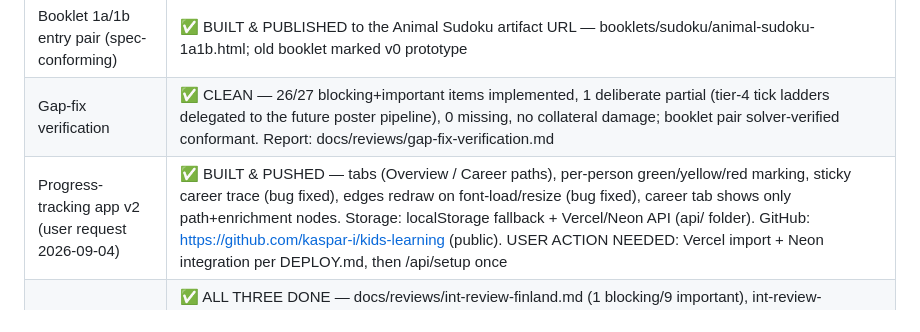
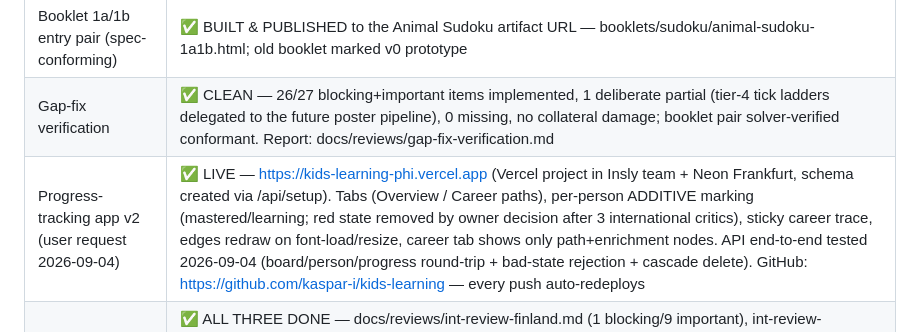
Before and after one commit to kaspar-i/kids-learning, a Markdown page: STATE.md, the part around the change. Drawn GitHub-style.

Commit message:
STATE: app live at kids-learning-phi.vercel.app, end-to-end tested

```diff
--- a/STATE.md
+++ b/STATE.md
@@ -14,7 +14,7 @@ _Last updated: 2026-09-04 ~14:45 (session c277cb92)_
 | Gap reviews by 2 hard critics (user request 2026-09-04) | ✅ DONE and user approved "Everything" — all blocking/important findings applied (see gap-review-*.md) |
 | Booklet 1a/1b entry pair (spec-conforming) | ✅ BUILT & PUBLISHED to the Animal Sudoku artifact URL — booklets/sudoku/animal-sudoku-1a1b.html; old booklet marked v0 prototype |
 | Gap-fix verification | ✅ CLEAN — 26/27 blocking+important items implemented, 1 deliberate partial (tier-4 tick ladders delegated to the future poster pipeline), 0 missing, no collateral damage; booklet pair solver-verified conformant. Report: docs/reviews/gap-fix-verification.md |
-| Progress-tracking app v2 (user request 2026-09-04) | ✅ BUILT & PUSHED — tabs (Overview / Career paths), per-person green/yellow/red marking, sticky career trace (bug fixed), edges redraw on font-load/resize (bug fixed), career tab shows only path+enrichment nodes. Storage: localStorage fallback + Vercel/Neon API (api/ folder). GitHub: https://github.com/kaspar-i/kids-learning (public). USER ACTION NEEDED: Vercel import + Neon integration per DEPLOY.md, then /api/setup once |
+| Progress-tracking app v2 (user request 2026-09-04) | ✅ LIVE — https://kids-learning-phi.vercel.app (Vercel project in Insly team + Neon Frankfurt, schema created via /api/setup). Tabs (Overview / Career paths), per-person ADDITIVE marking (mastered/learning; red state removed by owner decision after 3 international critics), sticky career trace, edges redraw on font-load/resize, career tab shows only path+enrichment nodes. API end-to-end tested 2026-09-04 (board/person/progress round-trip + bad-state rejection + cascade delete). GitHub: https://github.com/kaspar-i/kids-learning — every push auto-redeploys |
 | International critics (user request 2026-09-04) | ✅ ALL THREE DONE — docs/reviews/int-review-finland.md (1 blocking/9 important), int-review-singapore.md (1 blocking/8 important), int-review-japan.md (1 blocking/10 important). ALL THREE converge on the same blocking finding: child-facing red marks + adult-set states contradict the framework's own rulings (GP9, CR11/CR13, §5.1/§5.5). Curriculum-side highlights: word-problem/model-method ramp + variation theory (SG), Band-1 check register + whole-child budget + phenomenon weeks (FI), contribution ladder + family meeting + held-struggle Big Problems + cyclical quests (JP). FIX DECISION PENDING with user |
 | YouTuber career addition (user request 2026-09-04) | ✅ DONE — v1.5: career "youtuber" 🎬 + quest-youtuber + t4-media-production + t5-creator-business; graph 100 nodes / 130 edges, all invariants re-verified; viewer rebuilt & republished |
 
```
